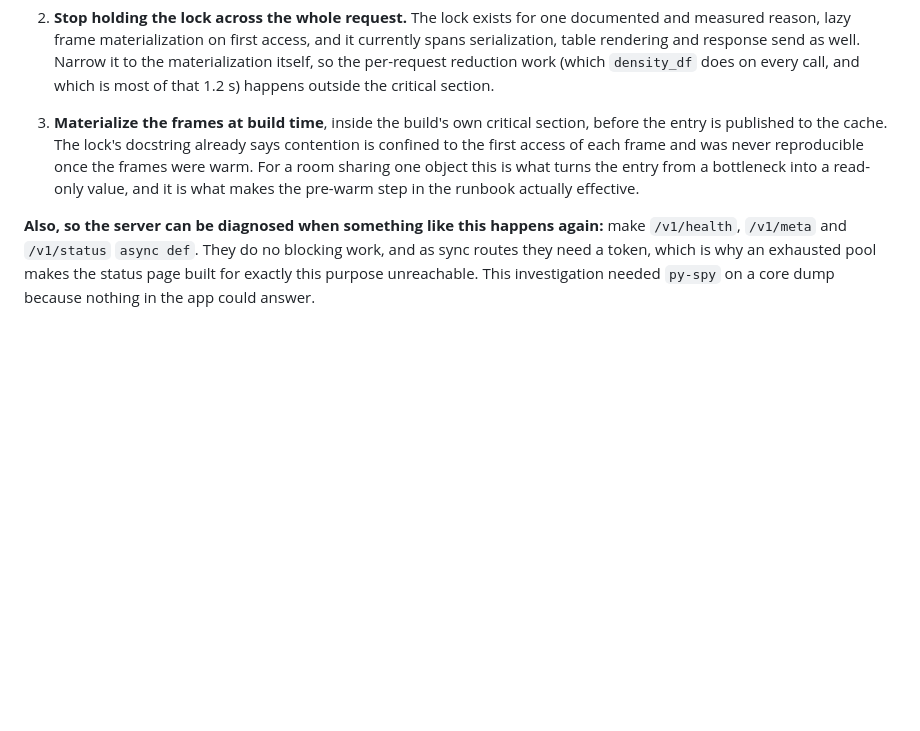
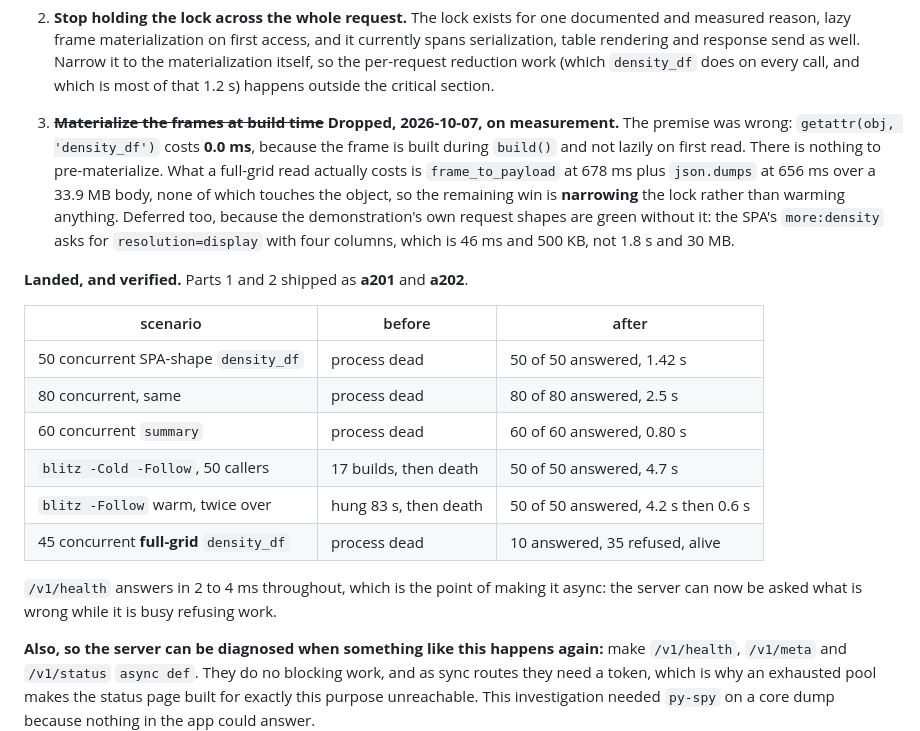
Before and after one commit to mynl/aggregate_api, a Markdown page: dev/plan-demo-load.md, the part around the change. Rendered like a GitHub page; blank space fills up the shorter version.

Commit message:
record the a201 and a202 load-test results in the demo plan
Co-Authored-By: Claude Fable 5 <noreply@anthropic.com>

```diff
--- a/dev/plan-demo-load.md
+++ b/dev/plan-demo-load.md
@@ -179,13 +179,30 @@ also what concentrates every read onto a single lock.
    work (which `density_df` does on every call, and which is most of that 1.2 s)
    happens outside the critical section.
 
-3. **Materialize the frames at build time**, inside the build's own critical
-   section, before the entry is published to the cache. The lock's docstring
-   already says contention is confined to the first access of each frame and
-   was never reproducible once the frames were warm. For a room sharing one
-   object this is what turns the entry from a bottleneck into a read-only
-   value, and it is what makes the pre-warm step in the runbook actually
-   effective.
+3. ~~**Materialize the frames at build time**~~ **Dropped, 2026-10-07, on
+   measurement.** The premise was wrong: `getattr(obj, 'density_df')` costs
+   **0.0 ms**, because the frame is built during `build()` and not lazily on
+   first read. There is nothing to pre-materialize. What a full-grid read
+   actually costs is `frame_to_payload` at 678 ms plus `json.dumps` at 656 ms
+   over a 33.9 MB body, none of which touches the object, so the remaining win
+   is **narrowing** the lock rather than warming anything. Deferred too, because
+   the demonstration's own request shapes are green without it: the SPA's
+   `more:density` asks for `resolution=display` with four columns, which is 46 ms
+   and 500 KB, not 1.8 s and 30 MB.
+
+**Landed, and verified.** Parts 1 and 2 shipped as **a201** and **a202**.
+
+| scenario | before | after |
+|---|---|---|
+| 50 concurrent SPA-shape `density_df` | process dead | 50 of 50 answered, 1.42 s |
+| 80 concurrent, same | process dead | 80 of 80 answered, 2.5 s |
+| 60 concurrent `summary` | process dead | 60 of 60 answered, 0.80 s |
+| `blitz -Cold -Follow`, 50 callers | 17 builds, then death | 50 of 50 answered, 4.7 s |
+| `blitz -Follow` warm, twice over | hung 83 s, then death | 50 of 50 answered, 4.2 s then 0.6 s |
+| 45 concurrent **full-grid** `density_df` | process dead | 10 answered, 35 refused, alive |
+
+`/v1/health` answers in 2 to 4 ms throughout, which is the point of making it
+async: the server can now be asked what is wrong while it is busy refusing work.
 
 **Also, so the server can be diagnosed when something like this happens
 again:** make `/v1/health`, `/v1/meta` and `/v1/status` `async def`. They do no
```
